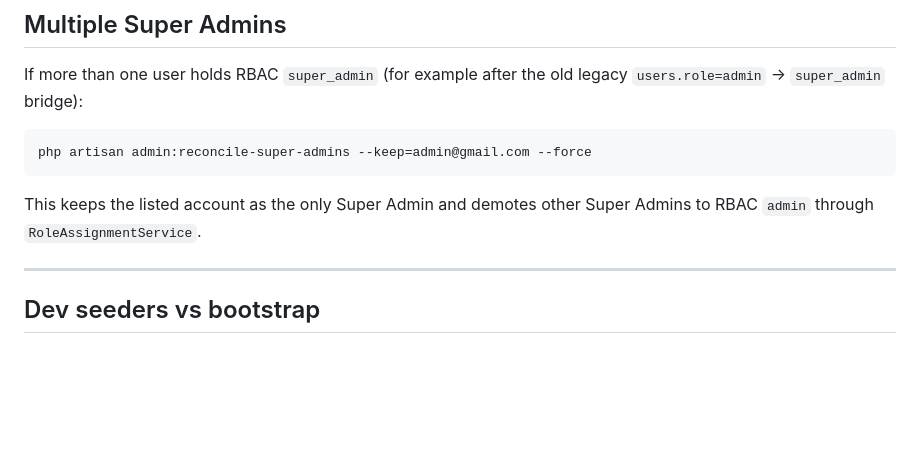
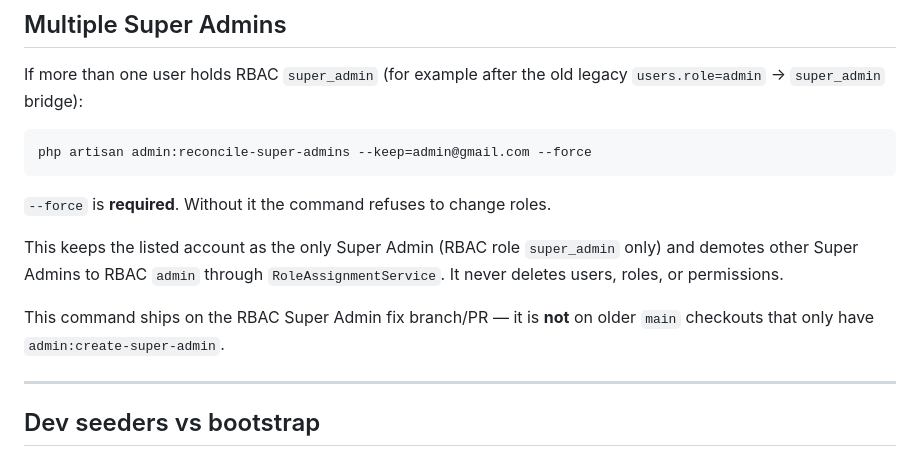
Before and after one commit to aminielmrindoko-01/ecommerce_platform, a Markdown page: docs/SUPER_ADMIN_BOOTSTRAP.md, the part around the change. Drawn GitHub-style; blank space fills up the shorter version.

Commit message:
Document that reconcile requires --force and is not on older main
Co-authored-by: Aminieli Mrindoko <aminielmrindoko-01@users.noreply.github.com>

````diff
--- a/docs/SUPER_ADMIN_BOOTSTRAP.md
+++ b/docs/SUPER_ADMIN_BOOTSTRAP.md
@@ -106,8 +106,14 @@ legacy `users.role=admin` → `super_admin` bridge):
 php artisan admin:reconcile-super-admins --keep=admin@gmail.com --force
 ```
 
-This keeps the listed account as the only Super Admin and demotes other
-Super Admins to RBAC `admin` through `RoleAssignmentService`.
+`--force` is **required**. Without it the command refuses to change roles.
+
+This keeps the listed account as the only Super Admin (RBAC role
+`super_admin` only) and demotes other Super Admins to RBAC `admin` through
+`RoleAssignmentService`. It never deletes users, roles, or permissions.
+
+This command ships on the RBAC Super Admin fix branch/PR — it is **not** on
+older `main` checkouts that only have `admin:create-super-admin`.
 
 ---
 
````
